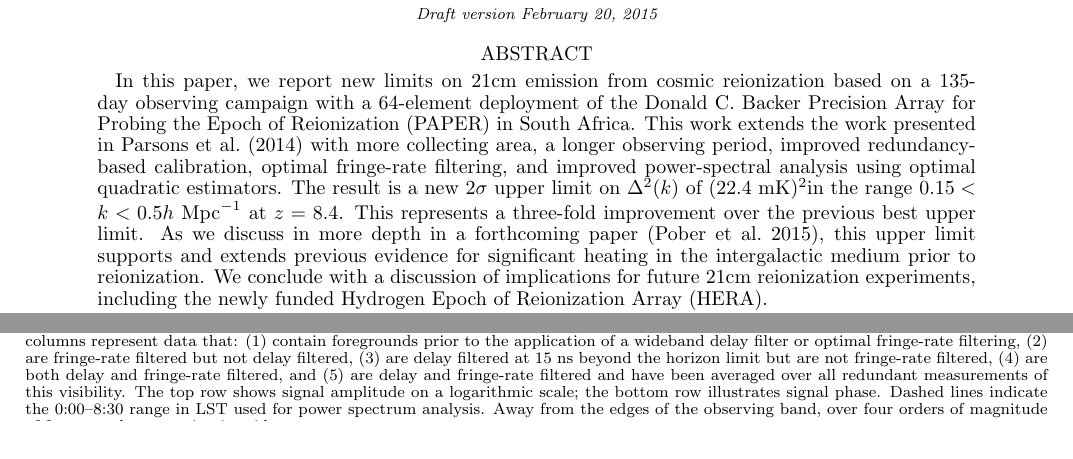
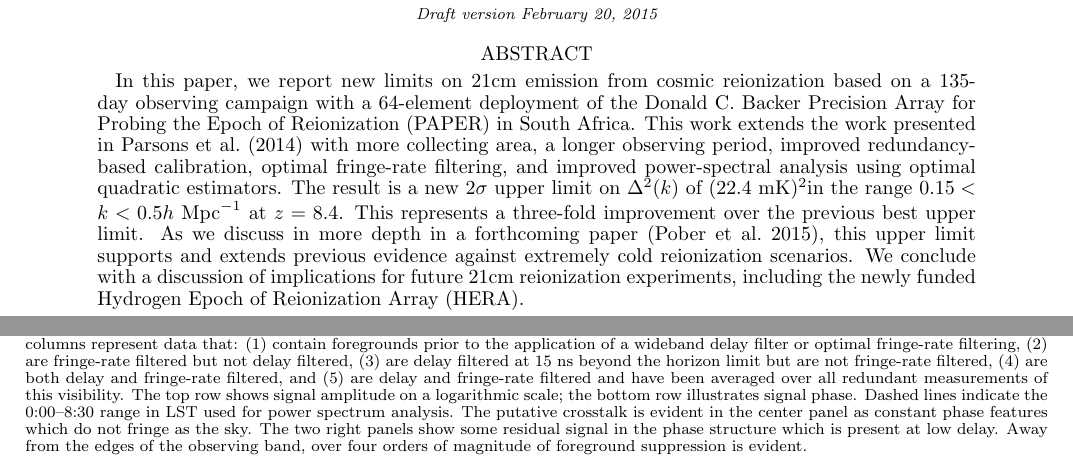
Before and after one commit to zakiali/psa64_pspec, a LaTeX document (psa64_pspec_ver2.tex): two parts of pages 1 and 8 of 21, joined at a grey line, cut so that both start at the same text. Compiled offline with pdfLaTeX.

Commit message:
final comments from James.

```diff
--- a/psa64_pspec_ver2.tex
+++ b/psa64_pspec_ver2.tex
@@ -104,12 +104,11 @@ calibration, optimal fringe-rate filtering, and improved power-spectral
 analysis using optimal quadratic estimators. The result is a new $2\sigma$
 upper limit on $\Delta^2(k)$ of \mKlimit in the range
 $0.15<k<0.5\hMpci$ at $z=8.4$.  This represents a three-fold improvement over the
-previous best upper limit.  As we discuss in more depth in a forthcoming
-paper \citep{pober_et_al2015}, this upper limit supports and extends
-previous evidence for significant heating in the intergalactic medium prior to
-reionization. We conclude with a discussion of implications for future 21cm
-reionization experiments, including the newly funded Hydrogen Epoch of
-Reionization Array (HERA).
+previous best upper limit.  As we discuss in more depth in a forthcoming paper
+\citep{pober_et_al2015}, this upper limit supports and extends previous
+evidence against extremely cold reionization scenarios.  We conclude with a
+discussion of implications for future 21cm reionization experiments, including
+the newly funded Hydrogen Epoch of Reionization Array (HERA).
 \end{abstract}
 
 
@@ -1029,9 +1028,12 @@ are not fringe-rate filtered, (4) are both delay and fringe-rate filtered,
 and (5) are delay and fringe-rate filtered and have been averaged over all
 redundant measurements of this visibility.  The top row shows signal amplitude
 on a logarithmic scale; the bottom row illustrates signal phase.
-Dashed lines indicate the 0:00--8:30 range in LST used for power
-spectrum analysis.  Away from the edges of the observing band, over four orders
-of magnitude of foreground suppression is evident.
+Dashed lines indicate the 0:00--8:30 range in LST used for power spectrum
+analysis. The putative crosstalk is evident in the center panel as constant
+phase features which do not fringe as the sky.  The two right panels show some
+residual signal in the phase structure which is present at low delay. Away from
+the edges of the observing band, over four orders of magnitude of foreground
+suppression is evident.
 } \label{fig:waterfalls}
 \end{figure*}
 
```
Also changed, not shown: psa64_pspec_ver2.tex (27 more changed lines).
